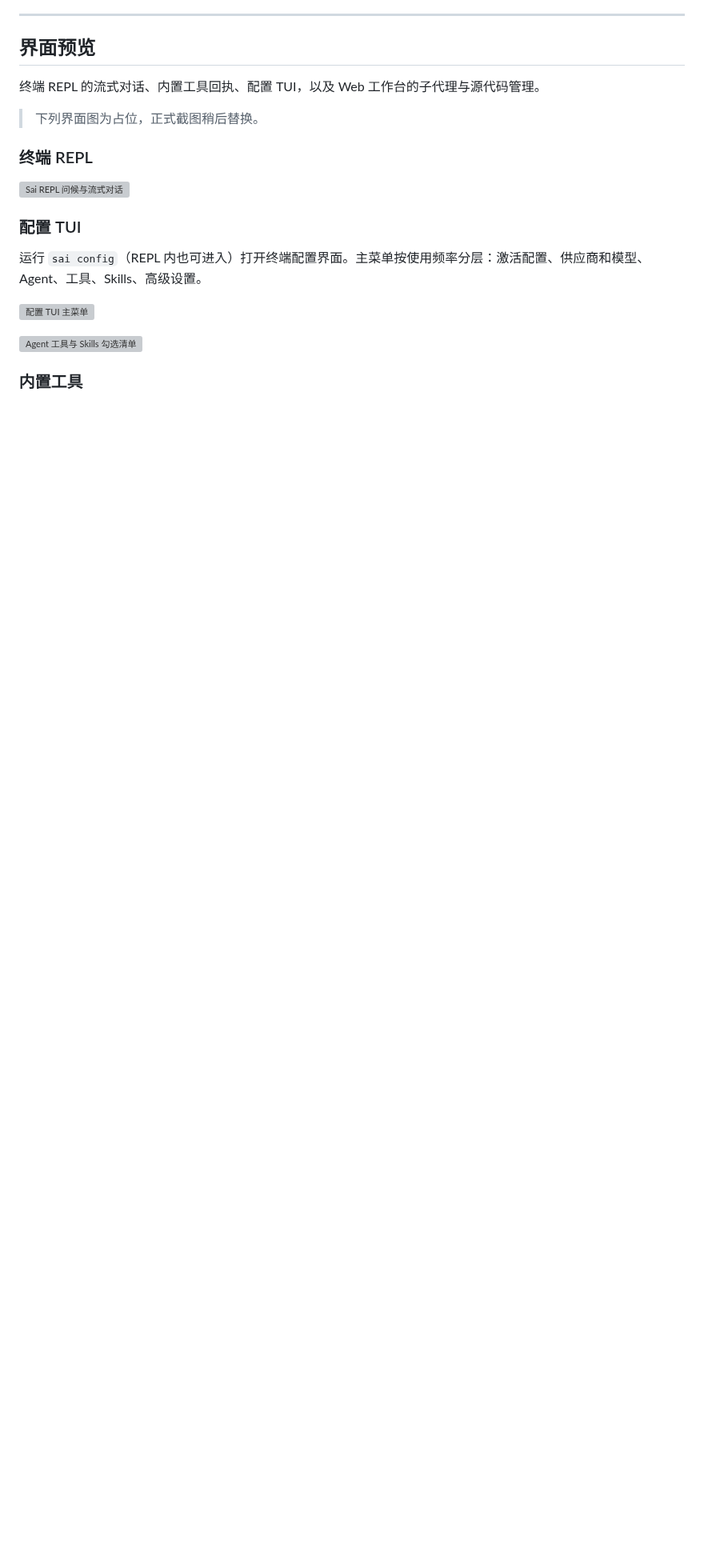
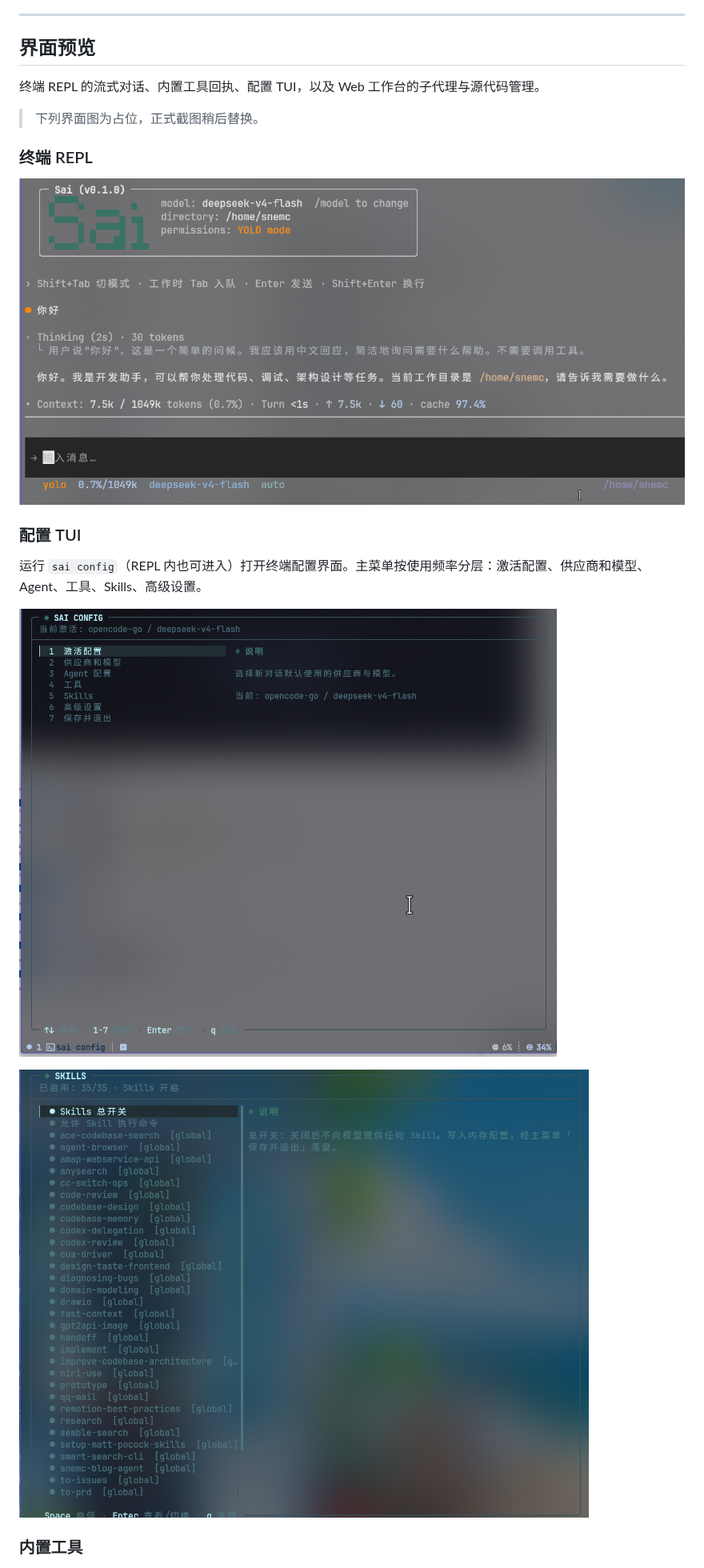
Before and after one commit to jswysnemc/sai, a Markdown page: README.zh-CN.md, the part around one of its changes. Shown at 80% size. GitHub-like rendering; pictures changed too: pics/config.png (added), pics/repl.png (added), pics/skills.png (added); blank space fills up the shorter version; grey boxes are pictures that could not be loaded.

```diff
--- a/README.zh-CN.md
+++ b/README.zh-CN.md
@@ -37,15 +37,15 @@ Sai 是一个用 Rust 编写的终端 AI 桌面助手。它把大语言模型的
 
 ### 终端 REPL
 
-![Sai REPL 问候与流式对话](pics/placeholder-repl.svg)
+![Sai REPL 问候与流式对话](pics/repl.png)
 
 ### 配置 TUI
 
 运行 `sai config`（REPL 内也可进入）打开终端配置界面。主菜单按使用频率分层：激活配置、供应商和模型、Agent、工具、Skills、高级设置。
 
-![配置 TUI 主菜单](pics/placeholder-config.svg)
+![配置 TUI 主菜单](pics/config.png)
 
-![Agent 工具与 Skills 勾选清单](pics/placeholder-config-agents.svg)
+![Agent 工具与 Skills 勾选清单](pics/skills.png)
 
 ### 内置工具
 
```
Also changed, not shown: other parts of README.zh-CN.md (+2 -2 lines), README.md (+5 -7 lines), pics/web.png (added), pics/web1.png (added).
